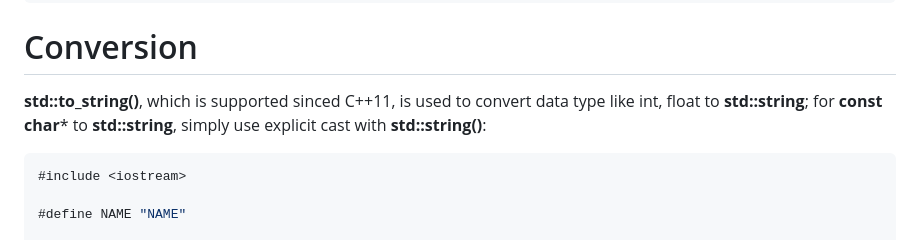
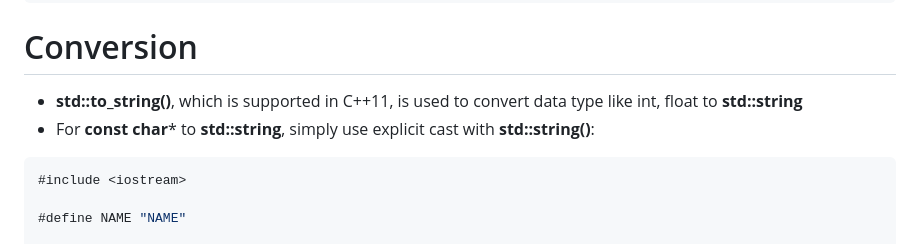
Before and after one commit to TranPhucVinh/Cplusplus, a Markdown page: Data structure/String/string update.md, the part around the change. Drawn GitHub-style.

Commit message:
Conversion to string
* std::to_string(), which is supported in C++11, is used to convert data type like int, float to std::string
* For const char* to std::string, simply use explicit cast with std::string()

````diff
--- a/Data structure/String/string update.md
+++ b/Data structure/String/string update.md
@@ -76,7 +76,8 @@ int main(){
 ```
 # Conversion
 
-**std::to_string()**, which is supported sinced C++11, is used to convert data type like int, float to **std::string**; for **const char*** to **std::string**, simply use explicit cast with **std::string()**:
+* **std::to_string()**, which is supported in C++11, is used to convert data type like int, float to **std::string**
+* For **const char*** to **std::string**, simply use explicit cast with **std::string()**:
 ```cpp
 #include <iostream>
 
````
